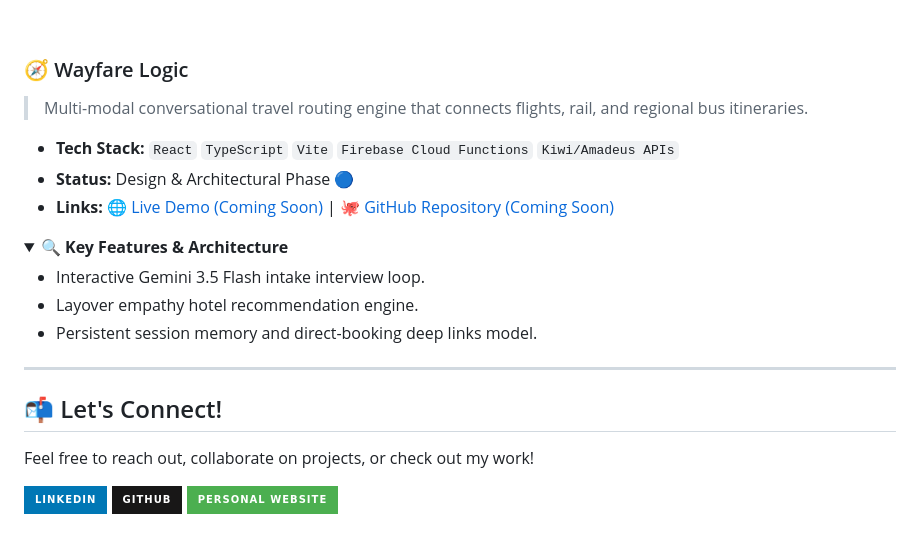
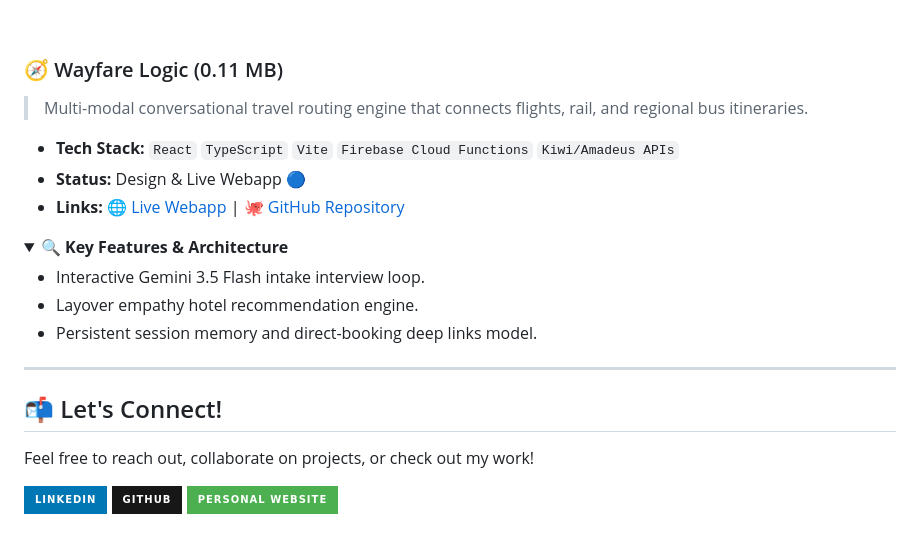
Before and after one commit to Skillith/Skillith, a Markdown page: README.md, the part around one of its changes. Rendered like a GitHub page; folded sections open; badges without logos.

```diff
--- a/README.md
+++ b/README.md
@@ -156,11 +159,11 @@ Here is a showcase of my personal projects, ranging from production-ready web ap
 
 <br/>
 
-### 🧭 Wayfare Logic
+### 🧭 Wayfare Logic (0.11 MB)
 > Multi-modal conversational travel routing engine that connects flights, rail, and regional bus itineraries.
 - **Tech Stack:** `React` `TypeScript` `Vite` `Firebase Cloud Functions` `Kiwi/Amadeus APIs`
-- **Status:** Design & Architectural Phase 🔵
-- **Links:** 🌐 [Live Demo (Coming Soon)](#) | 🐙 [GitHub Repository (Coming Soon)](#)
+- **Status:** Design & Live Webapp 🔵
+- **Links:** 🌐 [Live Webapp](https://skillith.github.io/Wayfare-Logic) | 🐙 [GitHub Repository](https://github.com/Skillith/Wayfare-Logic)
 <details>
 <summary><b>🔍 Key Features & Architecture</b></summary>
 
```
Also changed, not shown: other parts of README.md (+81 -78 lines).
